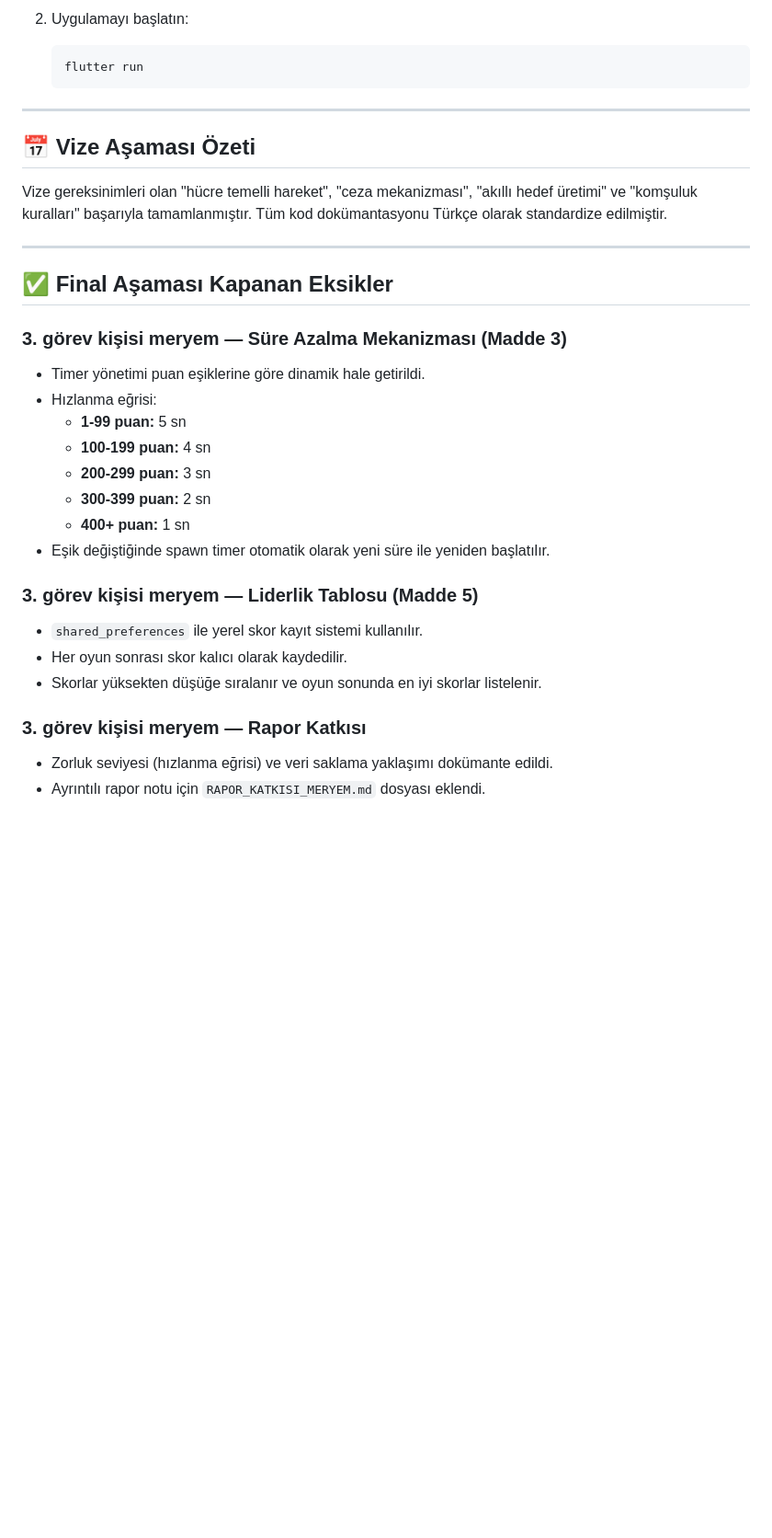
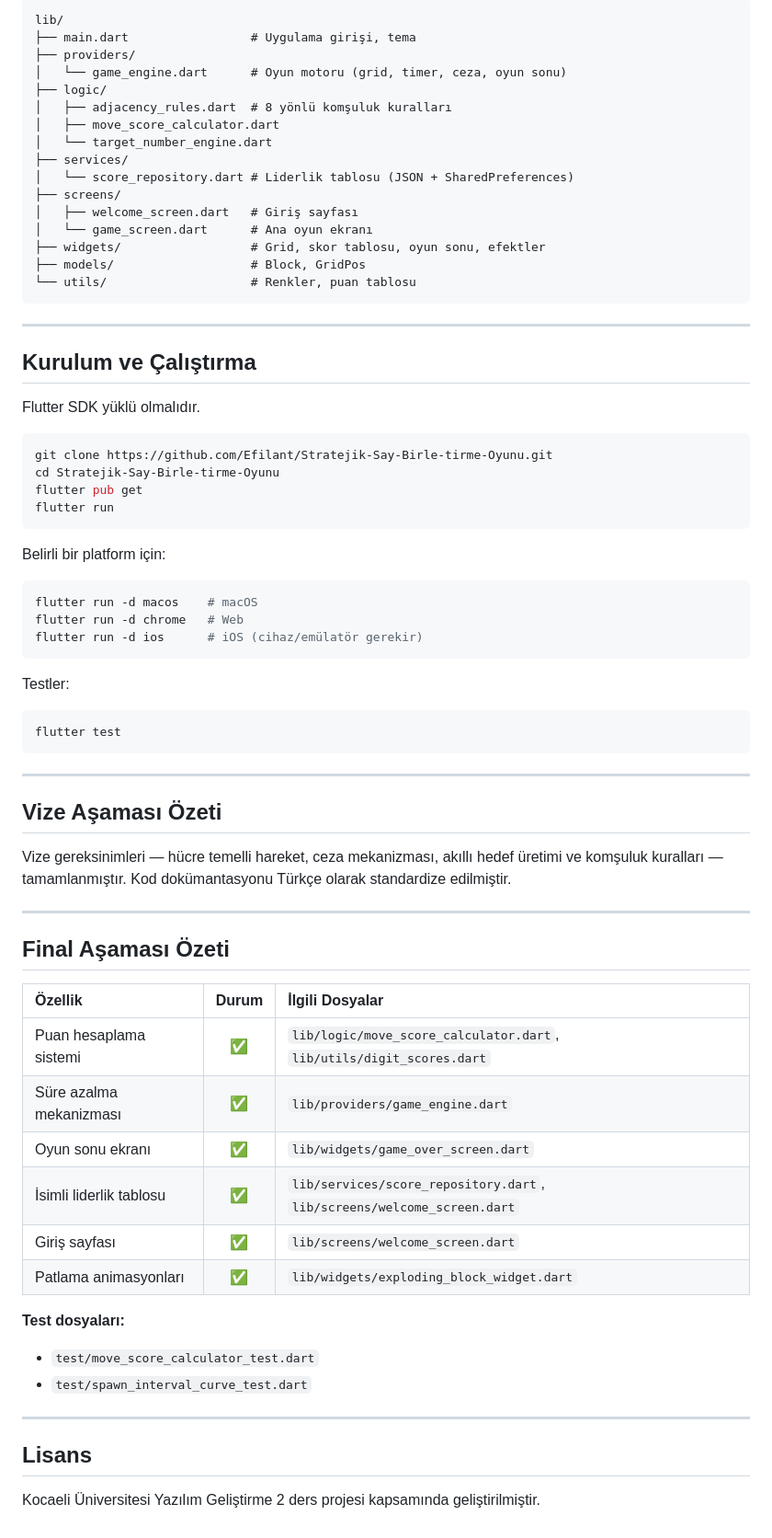
Before and after one commit to Efilant/Stratejik-Say-Birle-tirme-Oyunu, a Markdown page: README.md, the part around one of its changes. Shown at 92% size. Rendered like a GitHub page; blank space fills up the shorter version.

Commit message:
README'yi final özellikleri ve güncel proje yapısıyla güncelle.
Giriş sayfası, isimli liderlik tablosu, puan sistemi ve kurulum adımları eklendi.

Co-authored-by: Cursor <cursoragent@cursor.com>

````diff
--- a/README.md
+++ b/README.md
@@ -63,33 +113,76 @@ Projenin yerel ortamınızda çalıştırılması için Flutter SDK'nın yüklü
 
-2. Uygulamayı başlatın:
-   ```bash
-   flutter run
-   ```
+```
+lib/
+├── main.dart                 # Uygulama girişi, tema
+├── providers/
+│   └── game_engine.dart      # Oyun motoru (grid, timer, ceza, oyun sonu)
+├── logic/
+│   ├── adjacency_rules.dart  # 8 yönlü komşuluk kuralları
+│   ├── move_score_calculator.dart
+│   └── target_number_engine.dart
+├── services/
+│   └── score_repository.dart # Liderlik tablosu (JSON + SharedPreferences)
+├── screens/
+│   ├── welcome_screen.dart   # Giriş sayfası
+│   └── game_screen.dart      # Ana oyun ekranı
+├── widgets/                  # Grid, skor tablosu, oyun sonu, efektler
+├── models/                   # Block, GridPos
+└── utils/                    # Renkler, puan tablosu
+```
 
 ---
 
-## 📅 Vize Aşaması Özeti
-Vize gereksinimleri olan "hücre temelli hareket", "ceza mekanizması", "akıllı hedef üretimi" ve "komşuluk kuralları" başarıyla tamamlanmıştır. Tüm kod dokümantasyonu Türkçe olarak standardize edilmiştir.
+## Kurulum ve Çalıştırma
+
+Flutter SDK yüklü olmalıdır.
+
+```bash
+git clone https://github.com/Efilant/Stratejik-Say-Birle-tirme-Oyunu.git
+cd Stratejik-Say-Birle-tirme-Oyunu
+flutter pub get
+flutter run
+```
+
+Belirli bir platform için:
+
+```bash
+flutter run -d macos    # macOS
+flutter run -d chrome   # Web
+flutter run -d ios      # iOS (cihaz/emülatör gerekir)
+```
+
+Testler:
+
+```bash
+flutter test
+```
 
 ---
 
-## ✅ Final Aşaması Kapanan Eksikler
+## Vize Aşaması Özeti
 
-### 3. görev kişisi meryem — Süre Azalma Mekanizması (Madde 3)
-- Timer yönetimi puan eşiklerine göre dinamik hale getirildi.
-- Hızlanma eğrisi:
-  - **1-99 puan:** 5 sn
-  - **100-199 puan:** 4 sn
-  - **200-299 puan:** 3 sn
-  - **300-399 puan:** 2 sn
-  - **400+ puan:** 1 sn
-- Eşik değiştiğinde spawn timer otomatik olarak yeni süre ile yeniden başlatılır.
+Vize gereksinimleri — hücre temelli hareket, ceza mekanizması, akıllı hedef üretimi ve komşuluk kuralları — tamamlanmıştır. Kod dokümantasyonu Türkçe olarak standardize edilmiştir.
 
-### 3. görev kişisi meryem — Liderlik Tablosu (Madde 5)
-- `shared_preferences` ile yerel skor kayıt sistemi kullanılır.
-- Her oyun sonrası skor kalıcı olarak kaydedilir.
-- Skorlar yüksekten düşüğe sıralanır ve oyun sonunda en iyi skorlar listelenir.
+---
 
-### 3. görev kişisi meryem — Rapor Katkısı
-- Zorluk seviyesi (hızlanma eğrisi) ve veri saklama yaklaşımı dokümante edildi.
-- Ayrıntılı rapor notu için `RAPOR_KATKISI_MERYEM.md` dosyası eklendi.
+## Final Aşaması Özeti
+
+| Özellik | Durum | İlgili Dosyalar |
+| :--- | :---: | :--- |
+| Puan hesaplama sistemi | ✅ | `lib/logic/move_score_calculator.dart`, `lib/utils/digit_scores.dart` |
+| Süre azalma mekanizması | ✅ | `lib/providers/game_engine.dart` |
+| Oyun sonu ekranı | ✅ | `lib/widgets/game_over_screen.dart` |
+| İsimli liderlik tablosu | ✅ | `lib/services/score_repository.dart`, `lib/screens/welcome_screen.dart` |
+| Giriş sayfası | ✅ | `lib/screens/welcome_screen.dart` |
+| Patlama animasyonları | ✅ | `lib/widgets/exploding_block_widget.dart` |
+
+
+**Test dosyaları:**
+- `test/move_score_calculator_test.dart`
+- `test/spawn_interval_curve_test.dart`
+
+---
+
+## Lisans
+
+Kocaeli Üniversitesi Yazılım Geliştirme 2 ders projesi kapsamında geliştirilmiştir.
````
Also changed, not shown: other parts of README.md (+80 -30 lines).
